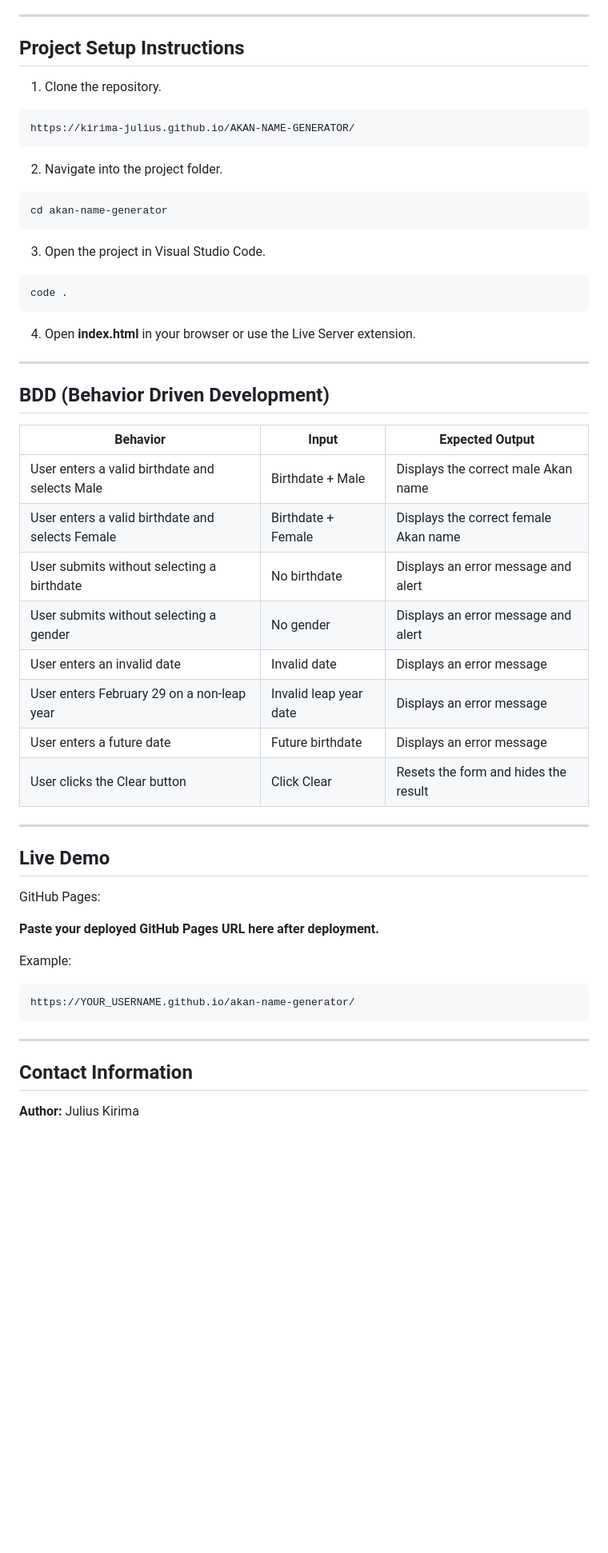
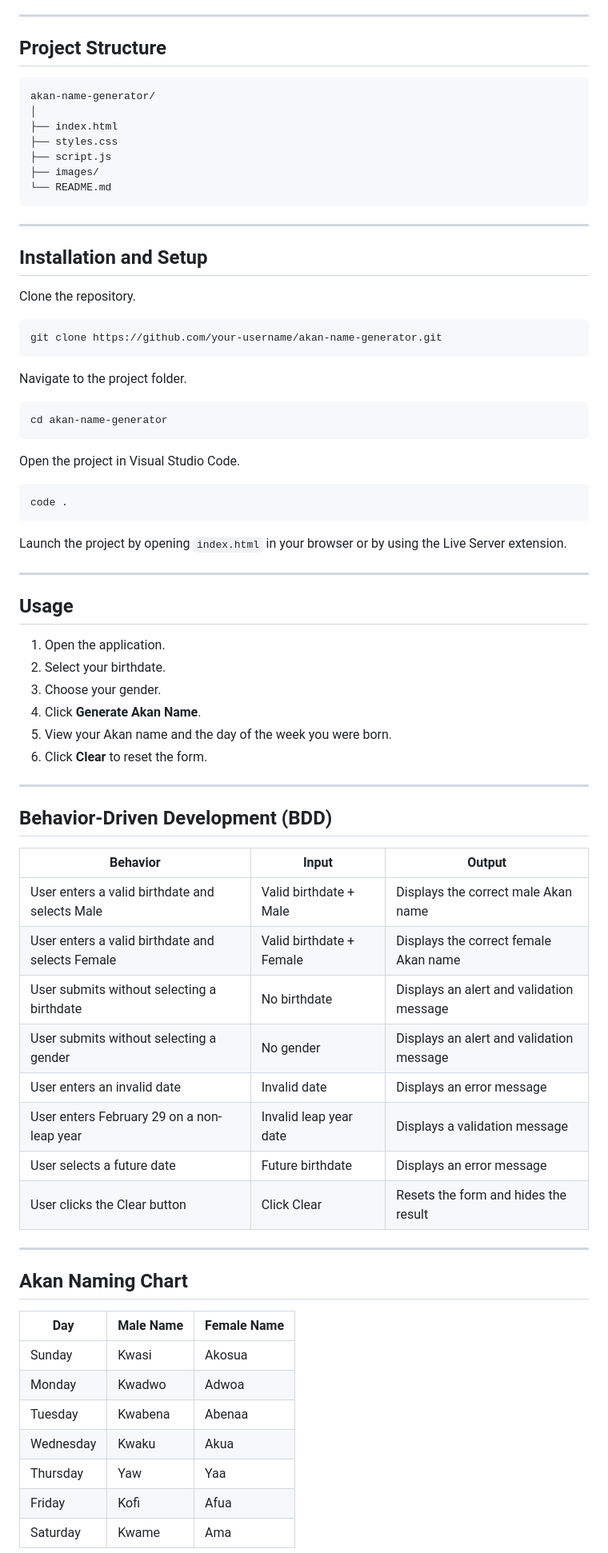
Before and after one commit to kirima-julius/AKAN-NAME-GENERATOR, a Markdown page: README.md, the part around one of its changes. Shown at 80% size. Drawn GitHub-style; blank space fills up the shorter version.

Commit message:
Revise README for clarity and additional information
Updated README to enhance project overview, structure, and usage instructions.

````diff
--- a/README.md
+++ b/README.md
@@ -38,60 +54,79 @@ This project demonstrates the use of JavaScript functions, arrays, control flow,
 
 ---
 
-## Project Setup Instructions
+## Project Structure
 
-1. Clone the repository.
+```text
+akan-name-generator/
+│
+├── index.html
+├── styles.css
+├── script.js
+├── images/
+└── README.md
+```
+
+---
+
+## Installation and Setup
+
+Clone the repository.
 
 ```bash
-https://kirima-julius.github.io/AKAN-NAME-GENERATOR/
+git clone https://github.com/your-username/akan-name-generator.git
 ```
 
-2. Navigate into the project folder.
+Navigate to the project folder.
 
 ```bash
 cd akan-name-generator
 ```
 
-3. Open the project in Visual Studio Code.
+Open the project in Visual Studio Code.
 
 ```bash
 code .
 ```
 
-4. Open **index.html** in your browser or use the Live Server extension.
+Launch the project by opening `index.html` in your browser or by using the Live Server extension.
 
 ---
 
-## BDD (Behavior Driven Development)
+## Usage
 
-| Behavior                                         | Input                  | Expected Output                       |
-| ------------------------------------------------ | ---------------------- | ------------------------------------- |
-| User enters a valid birthdate and selects Male   | Birthdate + Male       | Displays the correct male Akan name   |
-| User enters a valid birthdate and selects Female | Birthdate + Female     | Displays the correct female Akan name |
-| User submits without selecting a birthdate       | No birthdate           | Displays an error message and alert   |
-| User submits without selecting a gender          | No gender              | Displays an error message and alert   |
-| User enters an invalid date                      | Invalid date           | Displays an error message             |
-| User enters February 29 on a non-leap year       | Invalid leap year date | Displays an error message             |
-| User enters a future date                        | Future birthdate       | Displays an error message             |
-| User clicks the Clear button                     | Click Clear            | Resets the form and hides the result  |
+1. Open the application.
+2. Select your birthdate.
+3. Choose your gender.
+4. Click **Generate Akan Name**.
+5. View your Akan name and the day of the week you were born.
+6. Click **Clear** to reset the form.
 
 ---
 
-## Live Demo
+## Behavior-Driven Development (BDD)
 
-GitHub Pages:
-
-**Paste your deployed GitHub Pages URL here after deployment.**
-
-Example:
-
-```
-https://YOUR_USERNAME.github.io/akan-name-generator/
-```
+| Behavior                                         | Input                    | Output                                   |
+| ------------------------------------------------ | ------------------------ | ---------------------------------------- |
+| User enters a valid birthdate and selects Male   | Valid birthdate + Male   | Displays the correct male Akan name      |
+| User enters a valid birthdate and selects Female | Valid birthdate + Female | Displays the correct female Akan name    |
+| User submits without selecting a birthdate       | No birthdate             | Displays an alert and validation message |
+| User submits without selecting a gender          | No gender                | Displays an alert and validation message |
+| User enters an invalid date                      | Invalid date             | Displays an error message                |
+| User enters February 29 on a non-leap year       | Invalid leap year date   | Displays a validation message            |
+| User selects a future date                       | Future birthdate         | Displays an error message                |
+| User clicks the Clear button                     | Click Clear              | Resets the form and hides the result     |
 
 ---
 
-## Contact Information
+## Akan Naming Chart
 
-**Author:** Julius Kirima
+| Day       | Male Name | Female Name |
+| --------- | --------- | ----------- |
+| Sunday    | Kwasi     | Akosua      |
+| Monday    | Kwadwo    | Adwoa       |
+| Tuesday   | Kwabena   | Abenaa      |
+| Wednesday | Kwaku     | Akua        |
+| Thursday  | Yaw       | Yaa         |
+| Friday    | Kofi      | Afua        |
+| Saturday  | Kwame     | Ama         |
 
````
Also changed, not shown: other parts of README.md (+61 -18 lines).
